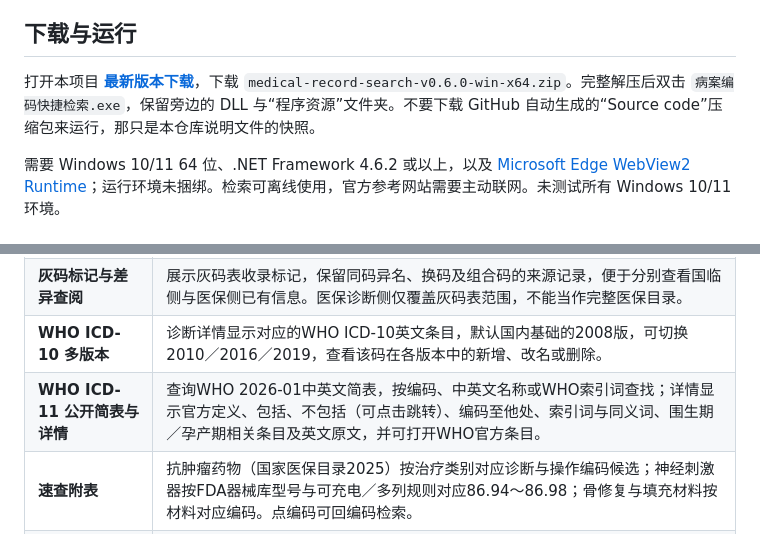
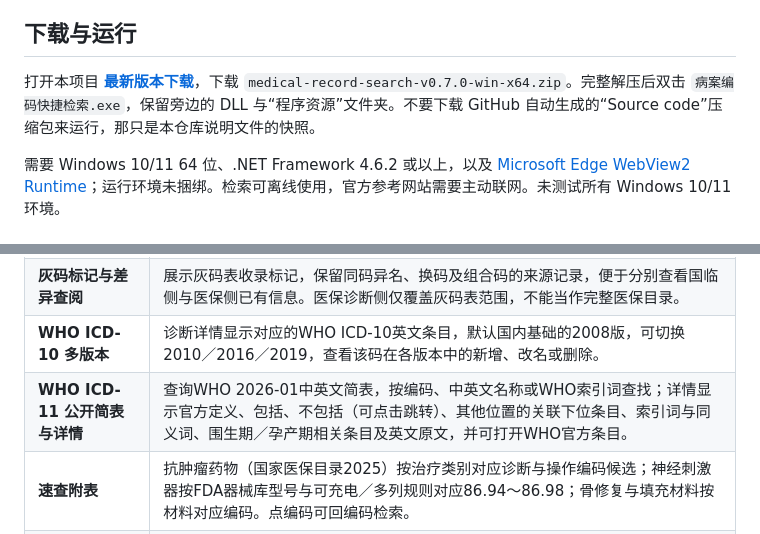
Before and after one commit to MRxu-1/medical-record-search, a Markdown page: README.md, 2 parts joined by grey strips. GitHub-like rendering.

Commit message:
docs: update WHO ICD-11 details for release 0.7.0

```diff
--- a/README.md
+++ b/README.md
@@ -13,7 +13,7 @@
 
 ## 下载与运行
 
-打开本项目 **[最新版本下载](https://github.com/MRxu-1/medical-record-search/releases/latest)**，下载 `medical-record-search-v0.6.0-win-x64.zip`。完整解压后双击 `病案编码快捷检索.exe`，保留旁边的 DLL 与“程序资源”文件夹。不要下载 GitHub 自动生成的“Source code”压缩包来运行，那只是本仓库说明文件的快照。
+打开本项目 **[最新版本下载](https://github.com/MRxu-1/medical-record-search/releases/latest)**，下载 `medical-record-search-v0.7.0-win-x64.zip`。完整解压后双击 `病案编码快捷检索.exe`，保留旁边的 DLL 与“程序资源”文件夹。不要下载 GitHub 自动生成的“Source code”压缩包来运行，那只是本仓库说明文件的快照。
 
 需要 Windows 10/11 64 位、.NET Framework 4.6.2 或以上，以及 [Microsoft Edge WebView2 Runtime](https://developer.microsoft.com/microsoft-edge/webview2/)；运行环境未捆绑。检索可离线使用，官方参考网站需要主动联网。未测试所有 Windows 10/11 环境。
 
@@ -26,7 +26,7 @@
 | **多方式快速查找** | 支持编码、中文名称、空格分隔的多关键词及拼音首字母。连续中文全词无结果时，按汉字顺序补充候选并标明原因，便于处理“腹腔镜胆囊切除”等常见输入。 |
 | **灰码标记与差异查阅** | 展示灰码表收录标记，保留同码异名、换码及组合码的来源记录，便于分别查看国临侧与医保侧已有信息。医保诊断侧仅覆盖灰码表范围，不能当作完整医保目录。 |
 | **WHO ICD-10 多版本** | 诊断详情显示对应的WHO ICD-10英文条目，默认国内基础的2008版，可切换2010／2016／2019，查看该码在各版本中的新增、改名或删除。 |
-| **WHO ICD-11 公开简表与详情** | 查询WHO 2026-01中英文简表，按编码、中英文名称或WHO索引词查找；详情显示官方定义、包括、不包括（可点击跳转）、编码至他处、索引词与同义词、围生期／孕产期相关条目及英文原文，并可打开WHO官方条目。 |
+| **WHO ICD-11 公开简表与详情** | 查询WHO 2026-01中英文简表，按编码、中英文名称或WHO索引词查找；详情显示官方定义、包括、不包括（可点击跳转）、其他位置的关联下位条目、索引词与同义词、围生期／孕产期相关条目及英文原文，并可打开WHO官方条目。 |
 | **速查附表** | 抗肿瘤药物（国家医保目录2025）按治疗类别对应诊断与操作编码候选；神经刺激器按FDA器械库型号与可充电／多列规则对应86.94～86.98；骨修复与填充材料按材料对应编码。点编码可回编码检索。 |
 | **本次查阅与常用收藏** | 将目录或ICD-11条目加入统一保存列表，区分本次与常用，保留条目及来源快照，并添加个人备注，方便再次查阅。 |
 | **固定参照** | 固定一条目录记录作为参照，继续检索并查看另一条记录，在同一页面核对码名和已有属性。 |
```
Also changed, not shown: other parts of README.md (+2 -2 lines), CHANGELOG.md (+7 -3 lines), 第三方资料说明.md (+3 -3 lines), images/catalog.png, images/icd11.png, images/quick-tables.png.
